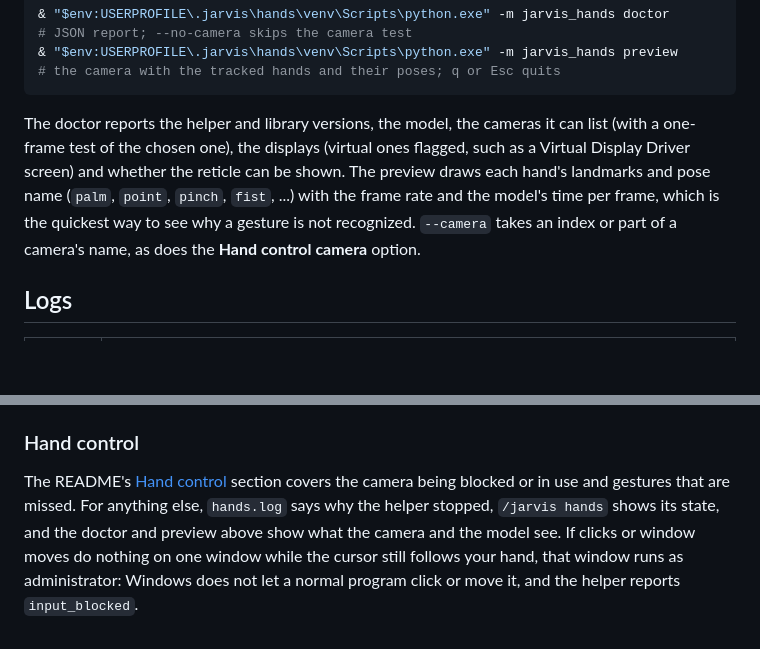
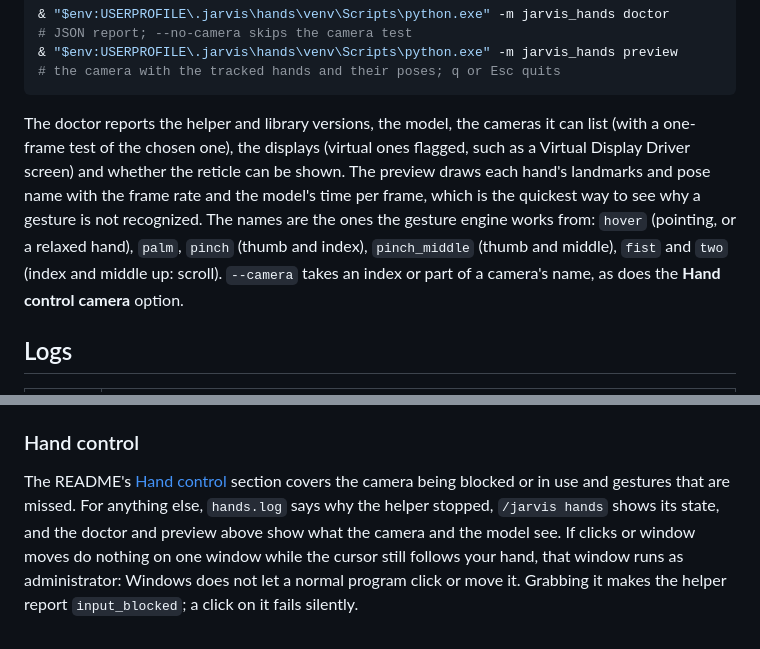
Before and after one commit to rotembab/jarvis-claude-mod, a Markdown page: docs/DEVELOPING.md, 2 parts joined by grey strips. GitHub-like rendering; blank space fills up the shorter version.

````diff
--- a/docs/DEVELOPING.md
+++ b/docs/DEVELOPING.md
@@ -233,7 +233,7 @@ Two more commands help while tuning:
 & "$env:USERPROFILE\.jarvis\hands\venv\Scripts\python.exe" -m jarvis_hands preview       # the camera with the tracked hands and their poses; q or Esc quits
 ```
 
-The doctor reports the helper and library versions, the model, the cameras it can list (with a one-frame test of the chosen one), the displays (virtual ones flagged, such as a Virtual Display Driver screen) and whether the reticle can be shown. The preview draws each hand's landmarks and pose name (`palm`, `point`, `pinch`, `fist`, ...) with the frame rate and the model's time per frame, which is the quickest way to see why a gesture is not recognized. `--camera` takes an index or part of a camera's name, as does the **Hand control camera** option.
+The doctor reports the helper and library versions, the model, the cameras it can list (with a one-frame test of the chosen one), the displays (virtual ones flagged, such as a Virtual Display Driver screen) and whether the reticle can be shown. The preview draws each hand's landmarks and pose name with the frame rate and the model's time per frame, which is the quickest way to see why a gesture is not recognized. The names are the ones the gesture engine works from: `hover` (pointing, or a relaxed hand), `palm`, `pinch` (thumb and index), `pinch_middle` (thumb and middle), `fist` and `two` (index and middle up: scroll). `--camera` takes an index or part of a camera's name, as does the **Hand control camera** option.
 
 ## Logs
 
@@ -289,4 +289,4 @@ The helper reports `mic_blocked` when Windows denies microphone access. Open Set
 
 ### Hand control
 
-The README's [Hand control](../README.md#hand-control-preview) section covers the camera being blocked or in use and gestures that are missed. For anything else, `hands.log` says why the helper stopped, `/jarvis hands` shows its state, and the doctor and preview above show what the camera and the model see. If clicks or window moves do nothing on one window while the cursor still follows your hand, that window runs as administrator: Windows does not let a normal program click or move it, and the helper reports `input_blocked`.
+The README's [Hand control](../README.md#hand-control-preview) section covers the camera being blocked or in use and gestures that are missed. For anything else, `hands.log` says why the helper stopped, `/jarvis hands` shows its state, and the doctor and preview above show what the camera and the model see. If clicks or window moves do nothing on one window while the cursor still follows your hand, that window runs as administrator: Windows does not let a normal program click or move it. Grabbing it makes the helper report `input_blocked`; a click on it fails silently.
````
Also changed, not shown: README.md (+2 -2 lines).
